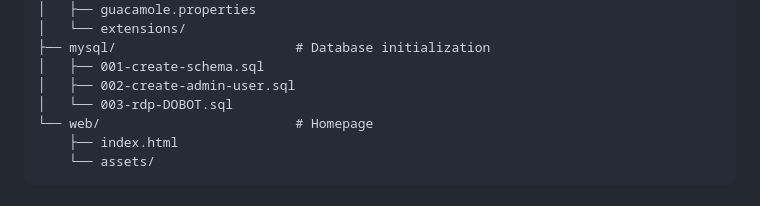
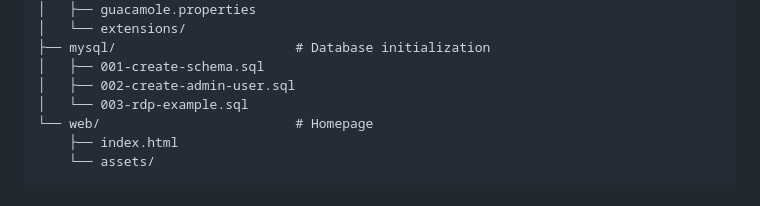
Before and after one commit to DecentraLabsCom/lite-lab-gateway, a Markdown page: README.md, the part around the change. Rendered like a GitHub page.

```diff
--- a/README.md
+++ b/README.md
@@ -220,7 +220,7 @@ Access: https://lab.university.edu
 ├── mysql/                       # Database initialization
 │   ├── 001-create-schema.sql
 │   ├── 002-create-admin-user.sql
-│   └── 003-rdp-DOBOT.sql
+│   └── 003-rdp-example.sql
 └── web/                         # Homepage
     ├── index.html
     └── assets/
```
